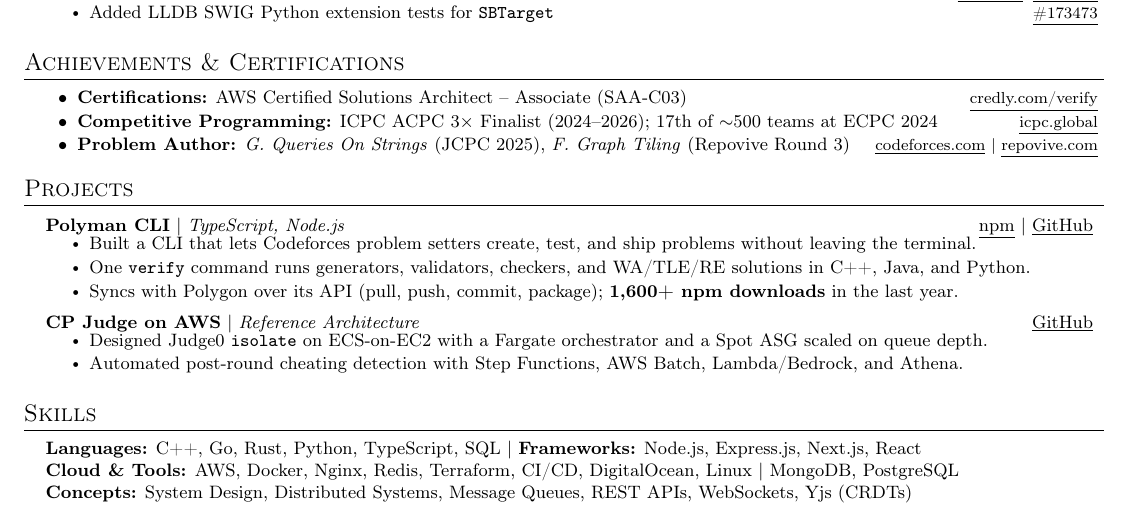
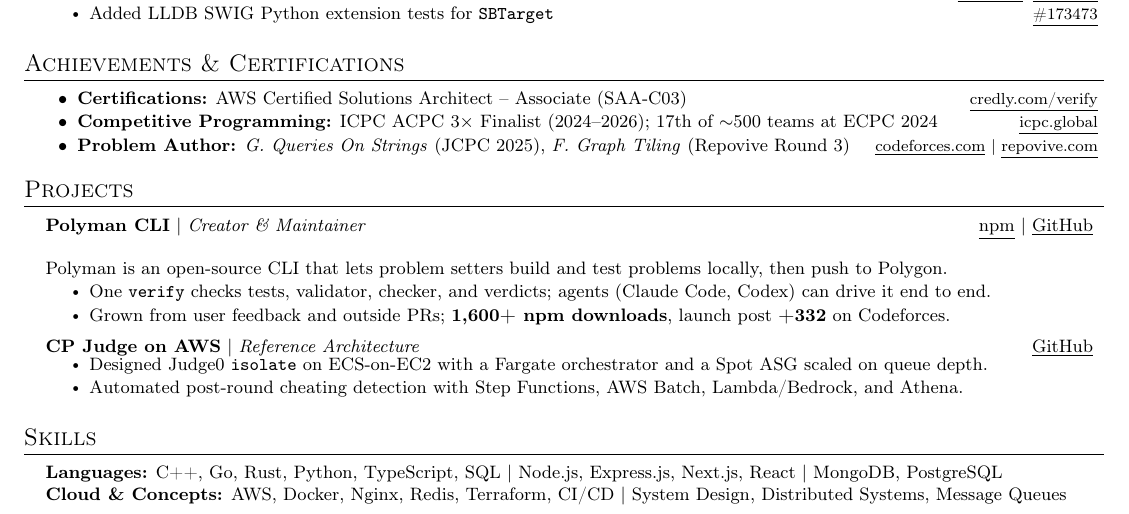
Before and after one commit to HamzaHassanain/hamza-hassanain-cv, a LaTeX CV (resume.tex, which reads sections/projects.tex, sections/skills.tex): part of the page, cut so that both start at the same text. Compiled offline with pdfLaTeX.

Commit message:
Polyman: maintainer framing with intro paragraph, user-focused bullets; condense Skills to two lines
Co-Authored-By: Claude Opus 5.5 <noreply@anthropic.com>

```diff
--- a/sections/projects.tex
+++ b/sections/projects.tex
@@ -1,11 +1,13 @@
 \resumeSubHeadingListStart
 
   \resumeProjectHeading
-    {\textbf{Polyman CLI} $|$ \textit{TypeScript, Node.js}}{\ulink{https://npmjs.com/package/polyman-cli}{npm} $|$ \ulink{https://github.com/HamzaHassanain/polyman}{GitHub}}
+    {\textbf{Polyman CLI} $|$ \textit{Creator \& Maintainer}}{\ulink{https://npmjs.com/package/polyman-cli}{npm} $|$ \ulink{https://github.com/HamzaHassanain/polyman}{GitHub}}
+    \vspace{3pt}
+    \item {\small Polyman is an open-source CLI that lets problem setters build and test problems locally, then push to Polygon.}
+    \vspace{-4pt}
     \resumeItemListStart
-      \resumeItem{Built a CLI that lets Codeforces problem setters create, test, and ship problems without leaving the terminal.}
-      \resumeItem{One \texttt{verify} command runs generators, validators, checkers, and WA/TLE/RE solutions in C++, Java, and Python.}
-      \resumeItem{Syncs with Polygon over its API (pull, push, commit, package); \textbf{1,600+ npm downloads} in the last year.}
+      \resumeItem{One \texttt{verify} checks tests, validator, checker, and verdicts; agents (Claude Code, Codex) can drive it end to end.}
+      \resumeItem{Grown from user feedback and outside PRs; \textbf{1,600+ npm downloads}, launch post \textbf{+332} on Codeforces.}
     \resumeItemListEnd
 
   \resumeProjectHeading
--- a/sections/skills.tex
+++ b/sections/skills.tex
@@ -1,7 +1,6 @@
 \begin{itemize}[leftmargin=0.15in, label={}]
   \small{\item{
-    \textbf{Languages:} C++, Go, Rust, Python, TypeScript, SQL $|$ \textbf{Frameworks:} Node.js, Express.js, Next.js, React \\
-    \textbf{Cloud \& Tools:} AWS, Docker, Nginx, Redis, Terraform, CI/CD, DigitalOcean, Linux $|$ MongoDB, PostgreSQL \\
-    \textbf{Concepts:} System Design, Distributed Systems, Message Queues, REST APIs, WebSockets, Yjs (CRDTs)
+    \textbf{Languages:} C++, Go, Rust, Python, TypeScript, SQL $|$ Node.js, Express.js, Next.js, React $|$ MongoDB, PostgreSQL \\
+    \textbf{Cloud \& Concepts:} AWS, Docker, Nginx, Redis, Terraform, CI/CD $|$ System Design, Distributed Systems, Message Queues
   }}
 \end{itemize}
```
Also changed, not shown: Hamza_Mohammed_Hassanain_CV.pdf, preview.png.
